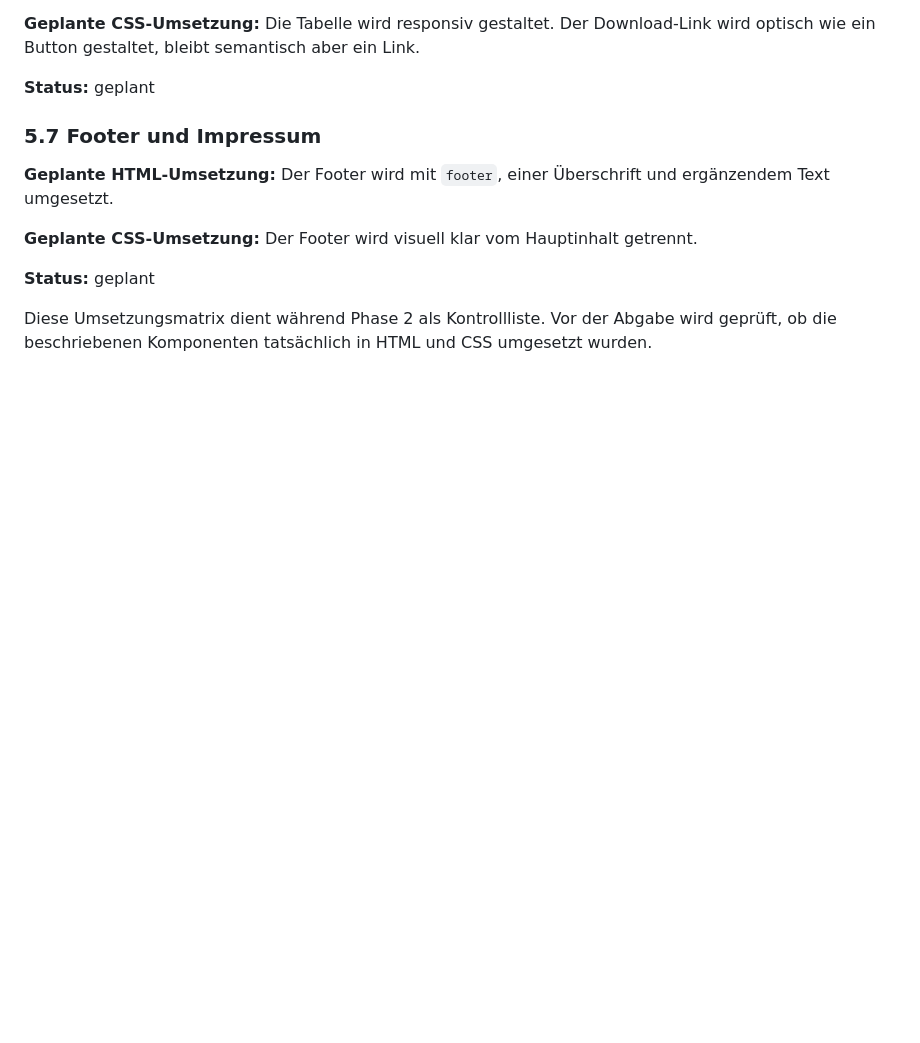
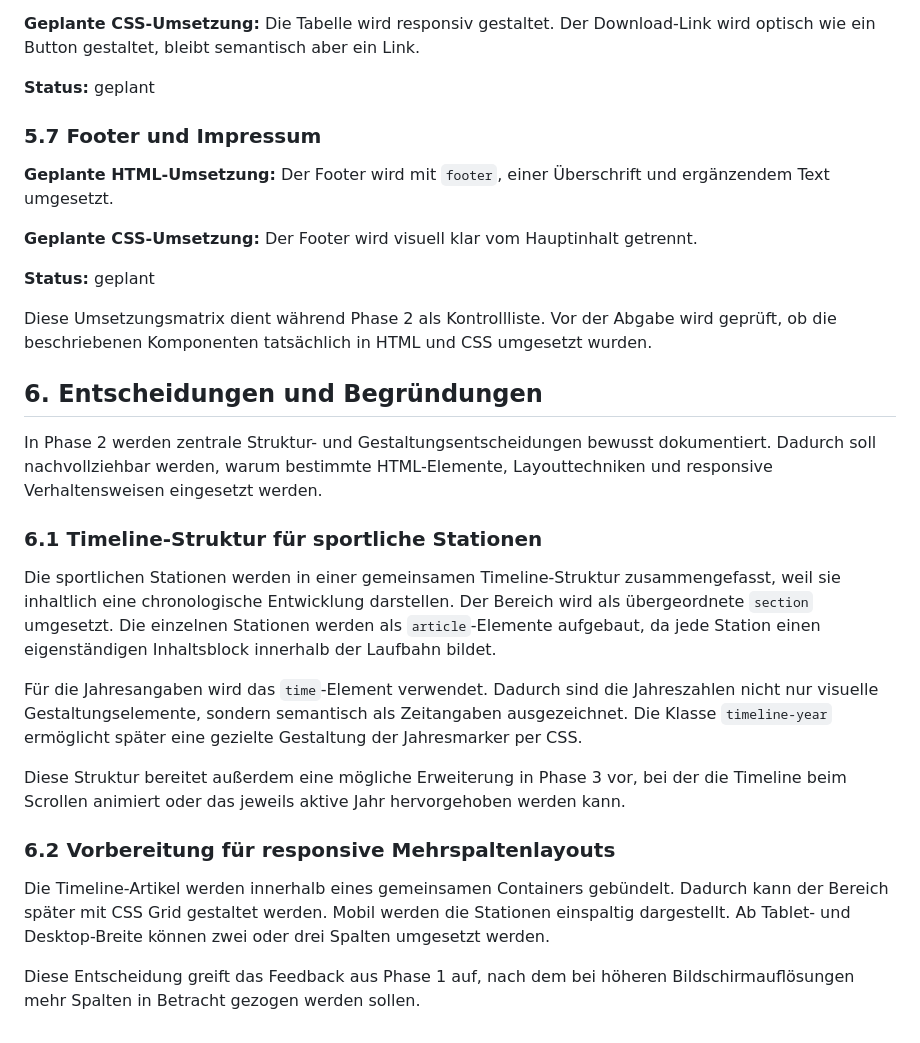
Before and after one commit to IU-Webprogrammierung/webprogrammierung-Hee1337, a Markdown page: docs/phase-two-concept.md, the part around the change. Drawn GitHub-style; blank space fills up the shorter version.

Commit message:
refactor: structure sports sections as documented timeline cards

```diff
--- a/docs/phase-two-concept.md
+++ b/docs/phase-two-concept.md
@@ -218,3 +218,21 @@ Der Footer wird visuell klar vom Hauptinhalt getrennt.
 **Status:** geplant
 
 Diese Umsetzungsmatrix dient während Phase 2 als Kontrollliste. Vor der Abgabe wird geprüft, ob die beschriebenen Komponenten tatsächlich in HTML und CSS umgesetzt wurden.
+
+## 6. Entscheidungen und Begründungen
+
+In Phase 2 werden zentrale Struktur- und Gestaltungsentscheidungen bewusst dokumentiert. Dadurch soll nachvollziehbar werden, warum bestimmte HTML-Elemente, Layouttechniken und responsive Verhaltensweisen eingesetzt werden.
+
+### 6.1 Timeline-Struktur für sportliche Stationen
+
+Die sportlichen Stationen werden in einer gemeinsamen Timeline-Struktur zusammengefasst, weil sie inhaltlich eine chronologische Entwicklung darstellen. Der Bereich wird als übergeordnete `section` umgesetzt. Die einzelnen Stationen werden als `article`-Elemente aufgebaut, da jede Station einen eigenständigen Inhaltsblock innerhalb der Laufbahn bildet.
+
+Für die Jahresangaben wird das `time`-Element verwendet. Dadurch sind die Jahreszahlen nicht nur visuelle Gestaltungselemente, sondern semantisch als Zeitangaben ausgezeichnet. Die Klasse `timeline-year` ermöglicht später eine gezielte Gestaltung der Jahresmarker per CSS.
+
+Diese Struktur bereitet außerdem eine mögliche Erweiterung in Phase 3 vor, bei der die Timeline beim Scrollen animiert oder das jeweils aktive Jahr hervorgehoben werden kann.
+
+### 6.2 Vorbereitung für responsive Mehrspaltenlayouts
+
+Die Timeline-Artikel werden innerhalb eines gemeinsamen Containers gebündelt. Dadurch kann der Bereich später mit CSS Grid gestaltet werden. Mobil werden die Stationen einspaltig dargestellt. Ab Tablet- und Desktop-Breite können zwei oder drei Spalten umgesetzt werden.
+
+Diese Entscheidung greift das Feedback aus Phase 1 auf, nach dem bei höheren Bildschirmauflösungen mehr Spalten in Betracht gezogen werden sollen.
```
